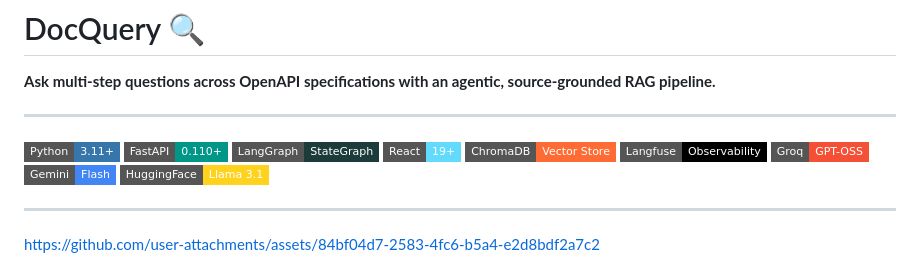
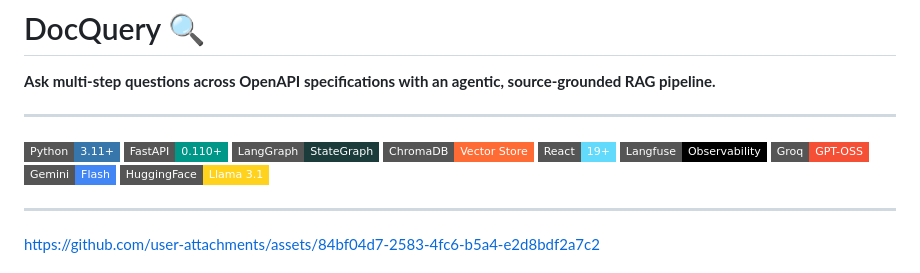
Before and after one commit to superb-striker/DocQuery, a Markdown page: README.md, the part around the change. Drawn GitHub-style; badges without logos.

Commit message:
reorder badges

```diff
--- a/README.md
+++ b/README.md
@@ -7,8 +7,8 @@
 ![Python](https://img.shields.io/badge/Python-3.11+-3776AB?style=flat-square&logo=python&logoColor=white)
 ![FastAPI](https://img.shields.io/badge/FastAPI-0.110+-009688?style=flat-square&logo=fastapi&logoColor=white)
 ![LangGraph](https://img.shields.io/badge/LangGraph-StateGraph-1C3C3C?style=flat-square)
+![ChromaDB](https://img.shields.io/badge/ChromaDB-Vector_Store-FF6B35?style=flat-square)
 ![React](https://img.shields.io/badge/React-19+-61DAFB?style=flat-square&logo=react&logoColor=black)
-![ChromaDB](https://img.shields.io/badge/ChromaDB-Vector_Store-FF6B35?style=flat-square)
 ![Langfuse](https://img.shields.io/badge/Langfuse-Observability-000000?style=flat-square)
 ![Groq](https://img.shields.io/badge/Groq-GPT--OSS-F55036?style=flat-square)
 ![Gemini](https://img.shields.io/badge/Gemini-Flash-4285F4?style=flat-square&logo=google&logoColor=white)
```
